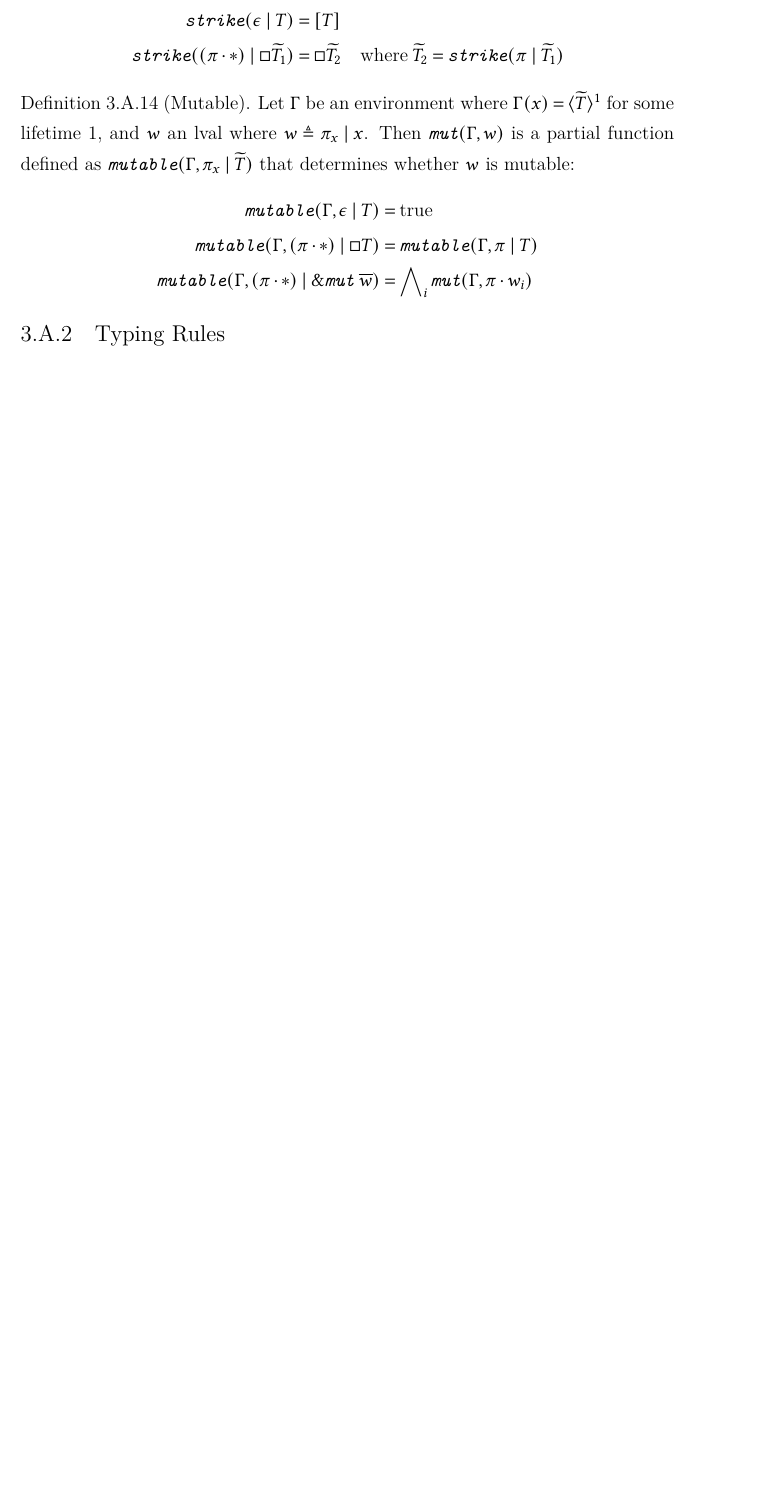
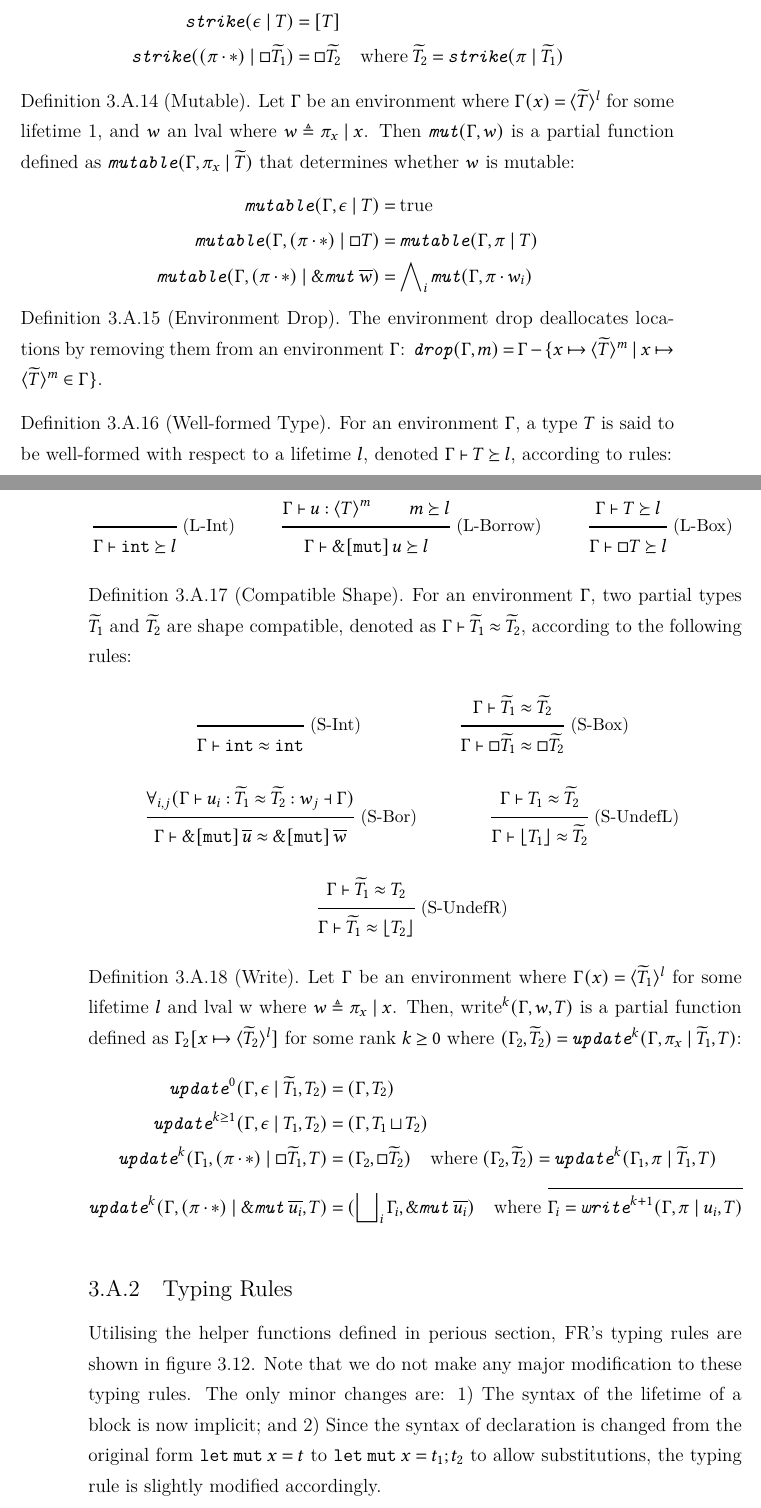
Before and after one commit to XYUnknown/Necronomicon, a LaTeX thesis (latest_infthesis/infthesis.tex, which reads latest_infthesis/chap3.tex): part of page 102 of 167 before the commit and two parts of pages 102 and 103 of 167 after it, the two joined at a grey line, cut so that both start at the same text, the shorter picture padded with empty space. Compiled offline with XeLaTeX.

Commit message:
Updates from Overleaf

```diff
--- a/latest_infthesis/chap3.tex
+++ b/latest_infthesis/chap3.tex
@@ -1090,7 +1090,7 @@ The partial function \texttt{move}($\Gamma, w$) determines the environment after
 \end{aligned}
 \]
 \end{definition}
-\begin{definition}[Mutable] Let $\Gamma$ be an environment where $\Gamma(x) = \langle \widetilde{T} \rangle^1$ for some lifetime 1, and $w$ an lval where $w \triangleq \pi_x \mid x$. Then $\emph{\texttt{mut}}(\Gamma, w)$ is a partial function defined as $\emph{\texttt{mutable}}(\Gamma, \pi_x \mid \widetilde{T})$ that determines whether $w$ is mutable:
+\begin{definition}[Mutable] Let $\Gamma$ be an environment where $\Gamma(x) = \langle \widetilde{T} \rangle^l$ for some lifetime 1, and $w$ an lval where $w \triangleq \pi_x \mid x$. Then $\emph{\texttt{mut}}(\Gamma, w)$ is a partial function defined as $\emph{\texttt{mutable}}(\Gamma, \pi_x \mid \widetilde{T})$ that determines whether $w$ is mutable:
 \[
 \begin{aligned}
 \emph{\texttt{mutable}}(\Gamma, \epsilon \mid T) &= \text{true} \\
@@ -1099,4 +1099,7 @@ The partial function \texttt{move}($\Gamma, w$) determines the environment after
 \end{aligned}
 \]
 \end{definition}
-\subsection{Typing Rules}
+\begin{definition}[Environment Drop] The environment drop deallocates locations by removing them from an environment $\Gamma$: $\emph{\texttt{drop}}(\Gamma, m) = \Gamma - \{ x \mapsto \langle \widetilde{T} \rangle^m \mid x \mapsto \langle \widetilde{T} \rangle^m \in \Gamma \}$.
+\end{definition}
+\begin{definition}[Well-formed Type] For an environment $\Gamma$, a type $T$ is said to be well-formed with respect to a lifetime $l$, denoted $\Gamma \vdash T \succeq l$, according to rules:
+\end{definition}
@@ -1102,0 +1110,57 @@ The partial function \texttt{move}($\Gamma, w$) determines the environment after
+    \Gamma \vdash \texttt{int} \succeq l
+}
+
+\inferrule*[right=(L-Borrow)]{
+    \Gamma \vdash u : \langle T \rangle^m \\
+    m \succeq l
+}{
+    \Gamma \vdash \&[\texttt{mut}] \, u \succeq l
+}
+
+\inferrule*[right=(L-Box)]{
+    \Gamma \vdash T \succeq l
+}{
+    \Gamma \vdash \square T \succeq l
+}
+\end{mathpar}
+\begin{definition}[Compatible Shape] For an environment $\Gamma$, two partial types $\widetilde{T_1}$ and $\widetilde{T_2}$ are shape compatible, denoted as $\Gamma \vdash \widetilde{T_1} \approx \widetilde{T_2}$, according to the following rules:
+\end{definition}
+\vspace{-2.0em}
+\begin{mathpar}
+\inferrule*[right=(S-Int)]{
+}{
+    \Gamma \vdash \texttt{int} \approx \texttt{int}
+}
+
+\inferrule*[right=(S-Box)]{
+    \Gamma \vdash \widetilde{T_1} \approx \widetilde{T_2}
+}{
+    \Gamma \vdash \square \widetilde{T_1} \approx \square \widetilde{T_2}
+}
+
+\inferrule*[right=(S-Bor)]{
+    \forall_{i,j} (\Gamma \vdash u_i : \widetilde{T_1} \approx \widetilde{T_2} : w_j \dashv \Gamma)
+}{
+    \Gamma \vdash \&[\texttt{mut}] \, \overline{u} \approx \&[\texttt{mut}] \, \overline{w}
+}
+
+\inferrule*[right=(S-UndefL)]{
+    \Gamma \vdash T_1 \approx \widetilde{T_2}
+}{
+    \Gamma \vdash \lfloor T_1\rfloor \approx \widetilde{T_2}
+}
+
+\inferrule*[right=(S-UndefR)]{
+    \Gamma \vdash \widetilde{T_1} \approx T_2
+}{
+    \Gamma \vdash \widetilde{T_1} \approx \lfloor T_2\rfloor
+}
+\end{mathpar}
+\begin{definition}[Write]
+Let $\Gamma$ be an environment where $\Gamma(x) = \langle\widetilde{T}_1\rangle^l$ for some lifetime $l$ and lval w where $w \triangleq \pi_x \mid x$. Then, $\text{write}^k(\Gamma, w, T)$ is a partial function defined as $\Gamma_2[x \mapsto \langle\widetilde{T}_2\rangle^l]$ for some rank $k \geq 0$ where $(\Gamma_2, \widetilde{T}_2) = \emph{\texttt{update}}^k(\Gamma, \pi_x \mid \widetilde{T}_1, T)$:
+\begin{align*}
+\emph{\texttt{update}}^0(\Gamma, \epsilon \mid \widetilde{T}_1, T_2) &= (\Gamma, T_2) \\
+\emph{\texttt{update}}^{k \geq 1}(\Gamma, \epsilon \mid T_1, T_2) &= (\Gamma, T_1 \sqcup T_2) \\
+\emph{\texttt{update}}^k(\Gamma_1, (\pi \cdot *) \mid \square\widetilde{T}_1, T) &= (\Gamma_2, \square\widetilde{T}_2) \quad \emph{\textbf{where}}\; (\Gamma_2, \widetilde{T}_2) = \emph{\texttt{update}}^k(\Gamma_1, \pi \mid \widetilde{T}_1, T) \\
+\emph{\texttt{update}}^k(\Gamma, (\pi \cdot *) \mid \&\emph{\texttt{mut}}\; \overline{u_i}, T) &= (\bigsqcup\nolimits_i \Gamma_i, \&\emph{\texttt{mut}}\; \overline{u_i}) \quad \emph{\textbf{where}}\; \inferrule*{ }{\Gamma_i = \emph{\texttt{write}}^{k+1}(\Gamma, \pi \mid u_i, T)}
+\end{align*}
@@ -1186 +1253,3 @@ The partial function \texttt{move}($\Gamma, w$) determines the environment after
+\subsection{Typing Rules}
+Utilising the helper functions defined in perious section, FR's typing rules are shown in figure~\ref{chap3:app1:type-system:rules}. Note that we do not make any major modification to these typing rules. The only minor changes are: 1) The syntax of the lifetime of a block is now implicit; and 2) Since the syntax of declaration is changed from the original form $\texttt{let}\;\texttt{mut}\; x = t$ to $\texttt{let}\;\texttt{mut}\; x = t_1;t_2$ to allow substitutions, the typing rule is slightly modified accordingly.
 \end{subappendices}
```
Also changed, not shown: latest_infthesis/chap3.tex (81 more changed lines).
